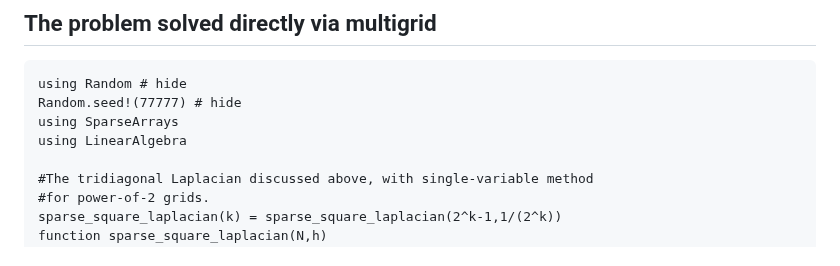
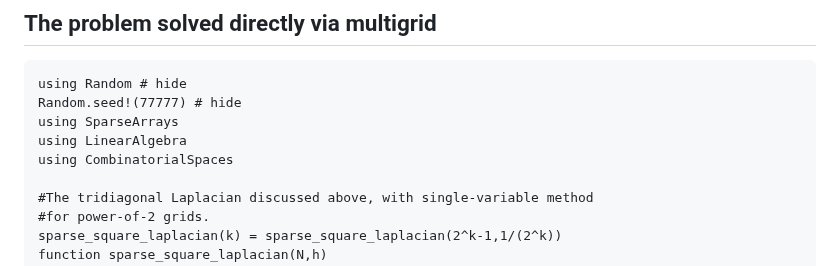
Before and after one commit to AlgebraicJulia/CombinatorialSpaces.jl, a Markdown page: docs/src/grid_laplace.md, the part around the change. GitHub-like rendering.

Commit message:
add using combinatorialspaces

```diff
--- a/docs/src/grid_laplace.md
+++ b/docs/src/grid_laplace.md
@@ -59,6 +59,7 @@ using Random # hide
 Random.seed!(77777) # hide
 using SparseArrays
 using LinearAlgebra
+using CombinatorialSpaces
 
 #The tridiagonal Laplacian discussed above, with single-variable method
 #for power-of-2 grids.
```
